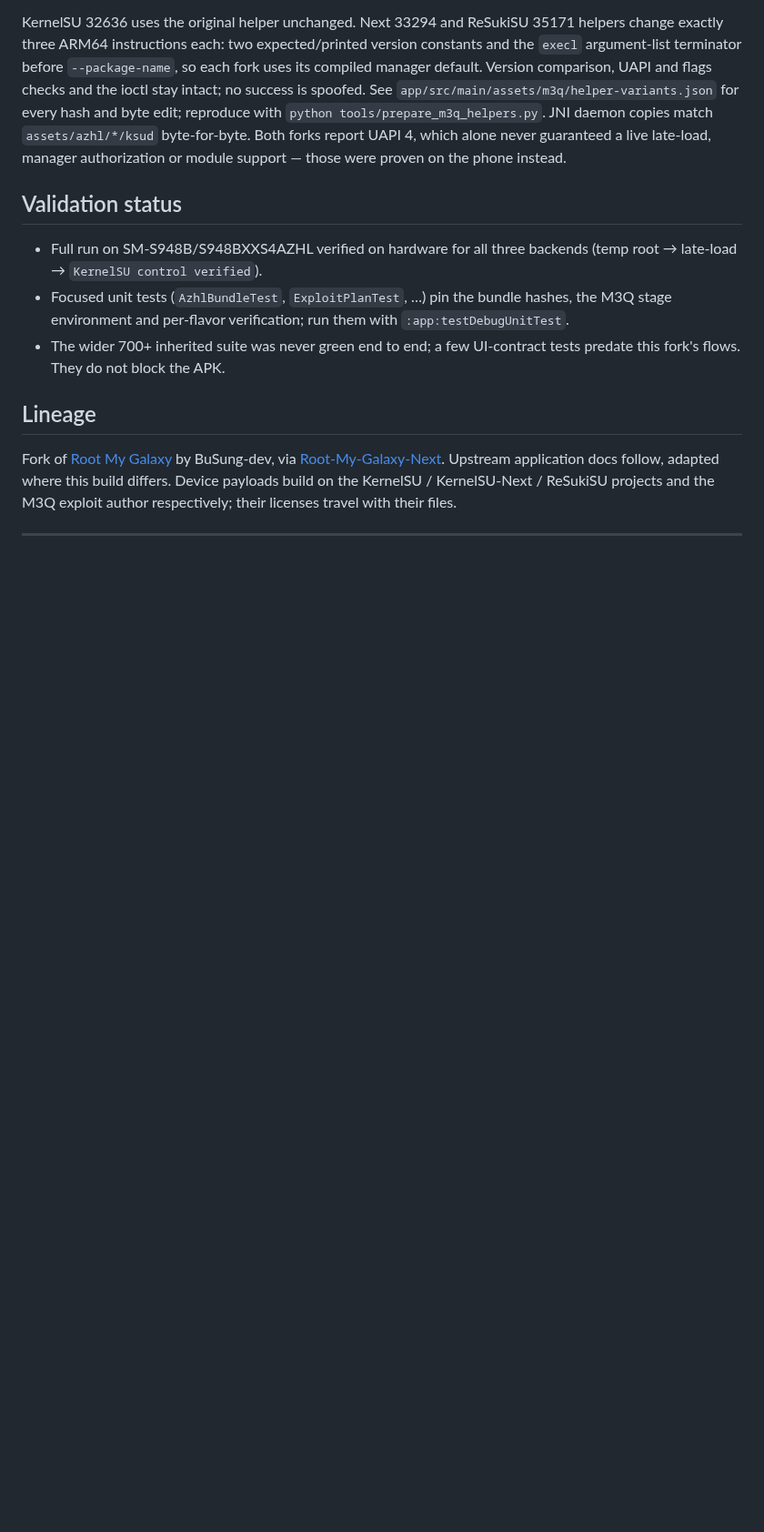
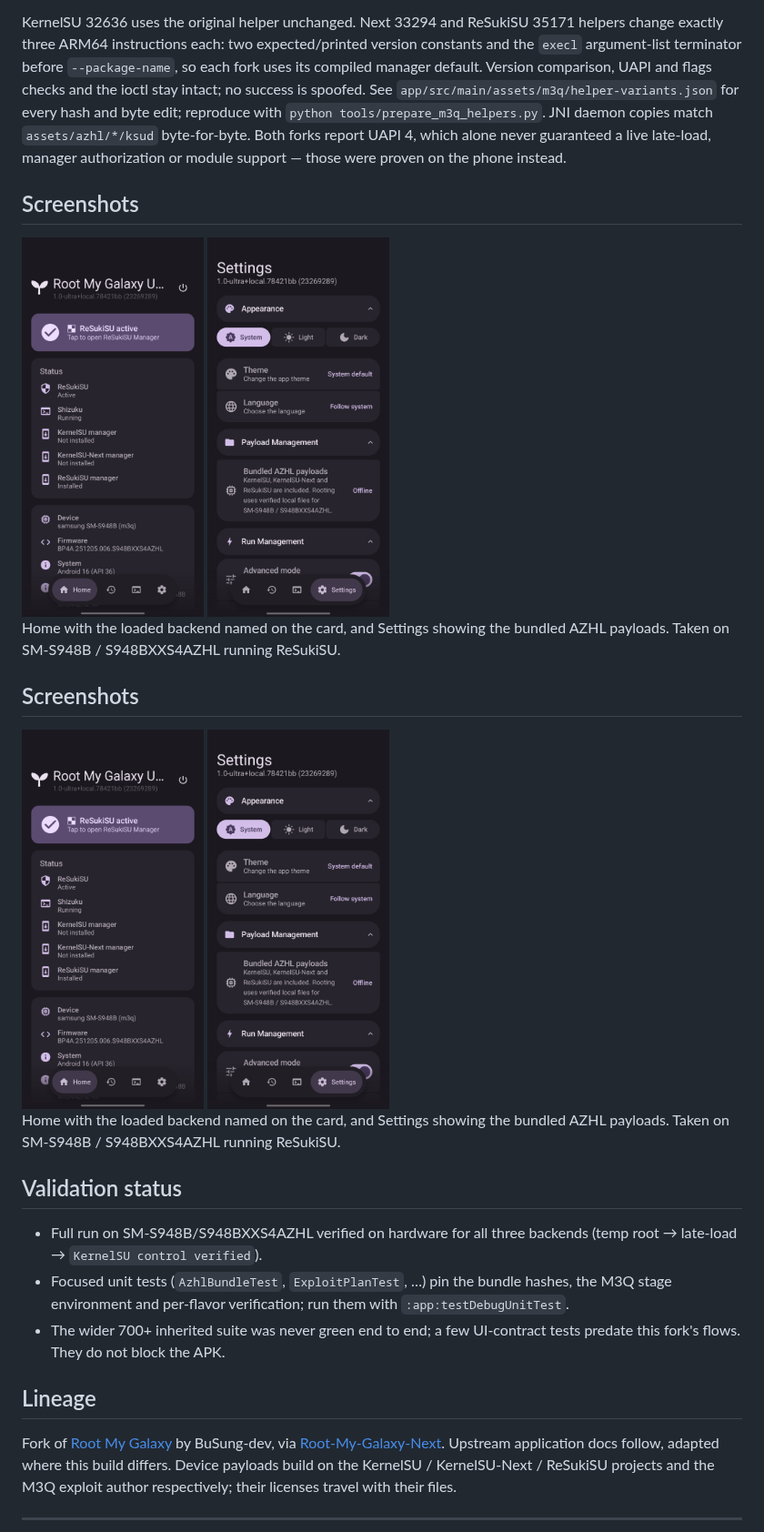
Before and after one commit to xorpix/Root-My-Galaxy-Ultra, a Markdown page: README.md, the part around one of its changes. Shown at 91% size. Rendered like a GitHub page; pictures changed too: docs/screenshots/home.jpg (added), docs/screenshots/settings.jpg (added); blank space fills up the shorter version.

```diff
--- a/README.md
+++ b/README.md
@@ -88,6 +88,22 @@ JNI daemon copies match `assets/azhl/*/ksud` byte-for-byte. Both forks report
 UAPI 4, which alone never guaranteed a live late-load, manager authorization
 or module support — those were proven on the phone instead.
 
+## Screenshots
+
+<img width="200" alt="Home with ReSukiSU active, manager and device status" src="docs/screenshots/home.jpg" />
+<img width="200" alt="Settings with bundled AZHL payloads and run management" src="docs/screenshots/settings.jpg" />
+
+Home with the loaded backend named on the card, and Settings showing the
+bundled AZHL payloads. Taken on SM-S948B / S948BXXS4AZHL running ReSukiSU.
+
+## Screenshots
+
+<img width="200" alt="Home with ReSukiSU active, manager and device status" src="docs/screenshots/home.jpg" />
+<img width="200" alt="Settings with bundled AZHL payloads and run management" src="docs/screenshots/settings.jpg" />
+
+Home with the loaded backend named on the card, and Settings showing the
+bundled AZHL payloads. Taken on SM-S948B / S948BXXS4AZHL running ReSukiSU.
+
 ## Validation status
 
 - Full run on SM-S948B/S948BXXS4AZHL verified on hardware for all three
```
Also changed, not shown: other parts of README.md (+0 -27 lines), docs/screenshots/home.png (deleted), docs/screenshots/logs.png (deleted), docs/screenshots/payload-picker.png (deleted), docs/screenshots/settings.png (deleted).
